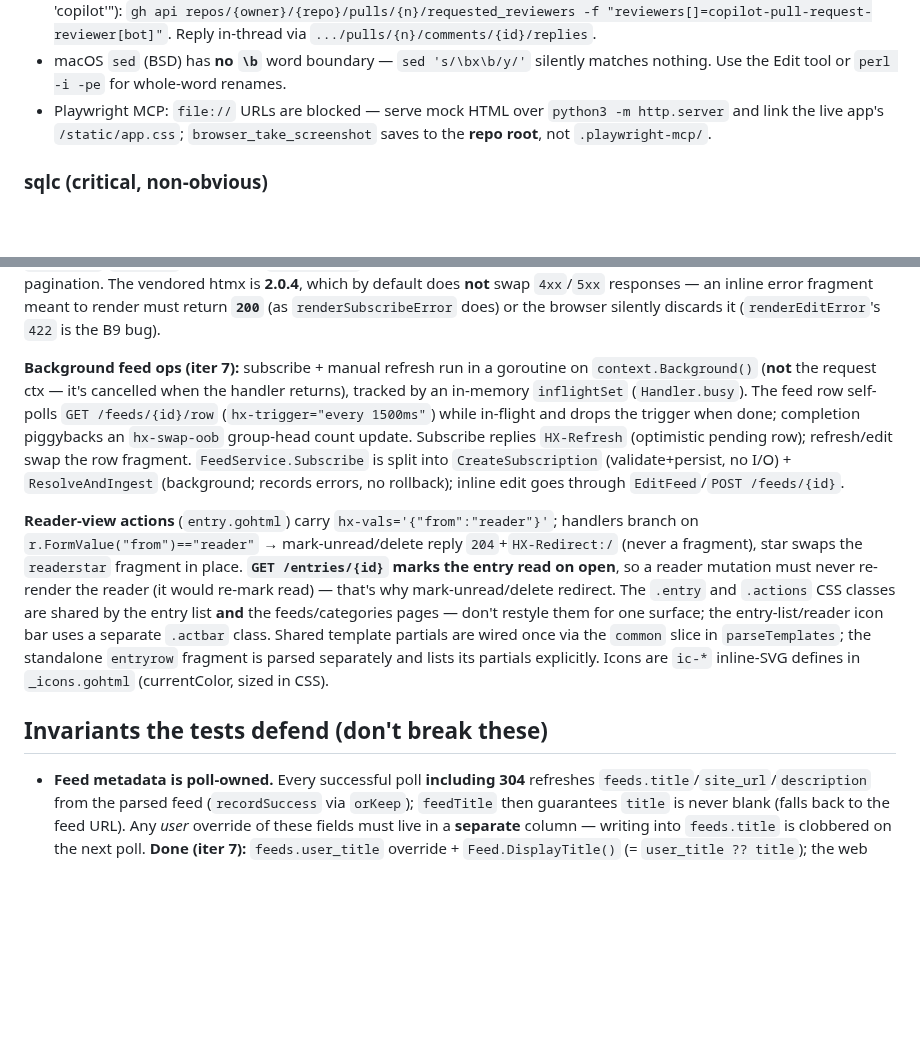
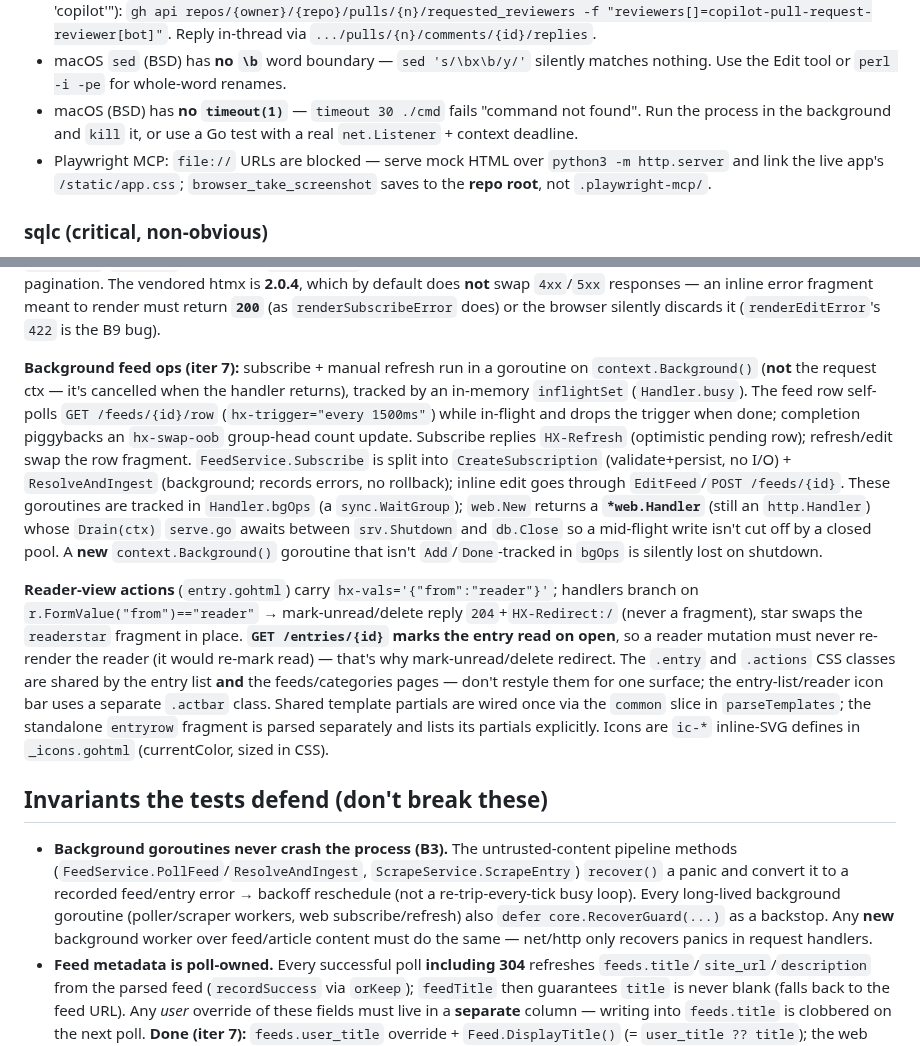
Before and after one commit to bcrisp4/bfeed, a Markdown page: CLAUDE.md, 2 parts joined by grey strips. GitHub-like rendering; blank space fills up the shorter version.

Commit message:
docs(claude): record B3 panic-safety invariant, bgOps drain contract, macOS no-timeout gotcha
Co-Authored-By: Claude Opus 4.8 (1M context) <noreply@anthropic.com>

```diff
--- a/CLAUDE.md
+++ b/CLAUDE.md
@@ -55,6 +55,7 @@ CI/tooling gotchas:
 - `Dockerfile.release` has **no build stage** — goreleaser injects prebuilt binaries at `${TARGETPLATFORM}/bfeed`. To build it locally, reconstruct that context: `mkdir -p linux/arm64 && cp <linux bfeed binary> linux/arm64/bfeed && docker build -f Dockerfile.release --build-arg TARGETPLATFORM=linux/arm64 .` (distroless has no shell — verify by running the container, not `ls`).
 - Request a **Copilot PR review** via the API, not `gh pr edit --add-reviewer Copilot` (fails: "could not resolve user 'copilot'"): `gh api repos/{owner}/{repo}/pulls/{n}/requested_reviewers -f "reviewers[]=copilot-pull-request-reviewer[bot]"`. Reply in-thread via `.../pulls/{n}/comments/{id}/replies`.
 - macOS `sed` (BSD) has **no `\b`** word boundary — `sed 's/\bx\b/y/'` silently matches nothing. Use the Edit tool or `perl -i -pe` for whole-word renames.
+- macOS (BSD) has **no `timeout(1)`** — `timeout 30 ./cmd` fails "command not found". Run the process in the background and `kill` it, or use a Go test with a real `net.Listener` + context deadline.
 - Playwright MCP: `file://` URLs are blocked — serve mock HTML over `python3 -m http.server` and link the live app's `/static/app.css`; `browser_take_screenshot` saves to the **repo root**, not `.playwright-mcp/`.
 
 ### sqlc (critical, non-obvious)
@@ -92,12 +93,13 @@ Full-content extraction mirrors polling: `Scraper`/`ScrapeService` are the `Poll
 
 **Web (htmx) response conventions:** per-item actions return a swapped HTML fragment (e.g. `entryrow`); bulk / whole-collection mutations return `204` + `HX-Refresh: true` (htmx does a full reload — keeps nav/sidebar unread counts consistent, no fragment targeting). List-view toolbar controls belong in the `content` block (`entries.gohtml`), **not** the `entrylist`/`entryrow` fragments (`rows.gohtml`) that htmx "load more" re-renders, or they get duplicated/lost on pagination. The vendored htmx is **2.0.4**, which by default does **not** swap `4xx`/`5xx` responses — an inline error fragment meant to render must return **`200`** (as `renderSubscribeError` does) or the browser silently discards it (`renderEditError`'s `422` is the B9 bug).
 
-**Background feed ops (iter 7):** subscribe + manual refresh run in a goroutine on `context.Background()` (**not** the request ctx — it's cancelled when the handler returns), tracked by an in-memory `inflightSet` (`Handler.busy`). The feed row self-polls `GET /feeds/{id}/row` (`hx-trigger="every 1500ms"`) while in-flight and drops the trigger when done; completion piggybacks an `hx-swap-oob` group-head count update. Subscribe replies `HX-Refresh` (optimistic pending row); refresh/edit swap the row fragment. `FeedService.Subscribe` is split into `CreateSubscription` (validate+persist, no I/O) + `ResolveAndIngest` (background; records errors, no rollback); inline edit goes through `EditFeed`/`POST /feeds/{id}`.
+**Background feed ops (iter 7):** subscribe + manual refresh run in a goroutine on `context.Background()` (**not** the request ctx — it's cancelled when the handler returns), tracked by an in-memory `inflightSet` (`Handler.busy`). The feed row self-polls `GET /feeds/{id}/row` (`hx-trigger="every 1500ms"`) while in-flight and drops the trigger when done; completion piggybacks an `hx-swap-oob` group-head count update. Subscribe replies `HX-Refresh` (optimistic pending row); refresh/edit swap the row fragment. `FeedService.Subscribe` is split into `CreateSubscription` (validate+persist, no I/O) + `ResolveAndIngest` (background; records errors, no rollback); inline edit goes through `EditFeed`/`POST /feeds/{id}`. These goroutines are tracked in `Handler.bgOps` (a `sync.WaitGroup`); `web.New` returns a **`*web.Handler`** (still an `http.Handler`) whose `Drain(ctx)` `serve.go` awaits between `srv.Shutdown` and `db.Close` so a mid-flight write isn't cut off by a closed pool. A **new** `context.Background()` goroutine that isn't `Add`/`Done`-tracked in `bgOps` is silently lost on shutdown.
 
 **Reader-view actions** (`entry.gohtml`) carry `hx-vals='{"from":"reader"}'`; handlers branch on `r.FormValue("from")=="reader"` → mark-unread/delete reply `204`+`HX-Redirect:/` (never a fragment), star swaps the `readerstar` fragment in place. **`GET /entries/{id}` marks the entry read on open**, so a reader mutation must never re-render the reader (it would re-mark read) — that's why mark-unread/delete redirect. The `.entry` and `.actions` CSS classes are shared by the entry list **and** the feeds/categories pages — don't restyle them for one surface; the entry-list/reader icon bar uses a separate `.actbar` class. Shared template partials are wired once via the `common` slice in `parseTemplates`; the standalone `entryrow` fragment is parsed separately and lists its partials explicitly. Icons are `ic-*` inline-SVG defines in `_icons.gohtml` (currentColor, sized in CSS).
 
 ## Invariants the tests defend (don't break these)
 
+- **Background goroutines never crash the process (B3).** The untrusted-content pipeline methods (`FeedService.PollFeed`/`ResolveAndIngest`, `ScrapeService.ScrapeEntry`) `recover()` a panic and convert it to a recorded feed/entry error → backoff reschedule (not a re-trip-every-tick busy loop). Every long-lived background goroutine (poller/scraper workers, web subscribe/refresh) also `defer core.RecoverGuard(...)` as a backstop. Any **new** background worker over feed/article content must do the same — net/http only recovers panics in request handlers.
 - **Feed metadata is poll-owned.** Every successful poll **including 304** refreshes `feeds.title`/`site_url`/`description` from the parsed feed (`recordSuccess` via `orKeep`); `feedTitle` then guarantees `title` is never blank (falls back to the feed URL). Any *user* override of these fields must live in a **separate** column — writing into `feeds.title` is clobbered on the next poll. **Done (iter 7):** `feeds.user_title` override + `Feed.DisplayTitle()` (= `user_title ?? title`); the web layer must render `DisplayTitle()` **everywhere** a feed name shows (`feedTitleMap`, `singleFeedTitle`, feed rows), never raw `f.Title`.
 - **Sanitise before persistence.** Feed/extracted HTML is run through `internal/sanitize` (bluemonday allowlist runs last) before it ever reaches the DB. Entry `Content`/`Summary` in the store are always already-safe HTML; the web layer renders only that as `template.HTML`.
 - **No stale read-state on Back.** Dynamic HTML is served `Cache-Control: no-store` (`noStore` middleware in `web.go`) and `layout.gohtml` reloads on `pageshow`+`event.persisted` — both defeat Safari bfcache restoring an opened-then-read entry as still-unread. Static assets keep their long cache (`cacheStatic` overrides). Tests: `TestDynamicHTMLIsNoStore`, `TestStaticAssetsKeepTheirCacheHeader`, `TestLayoutHasBfcacheReloadScript`.
```
